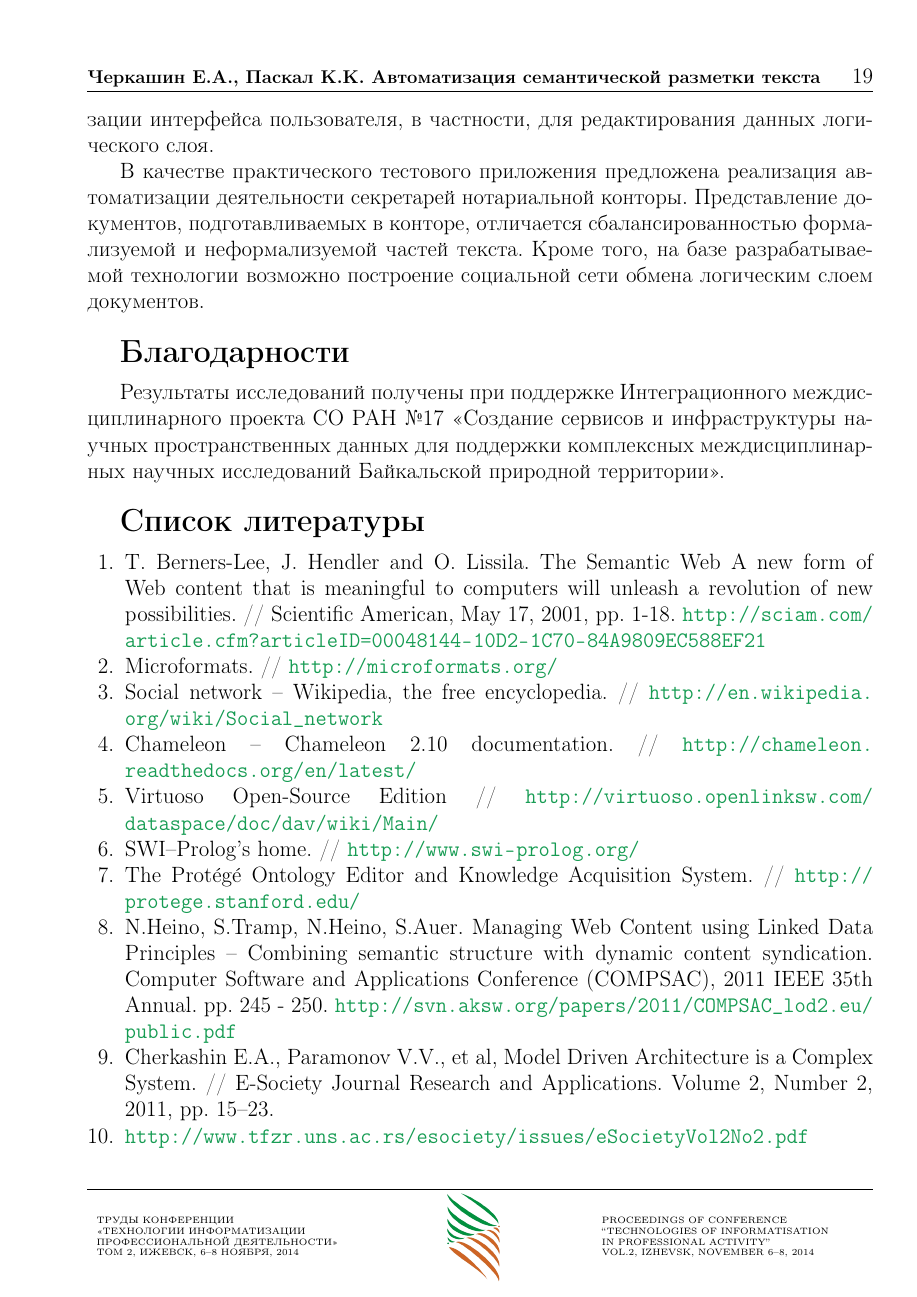
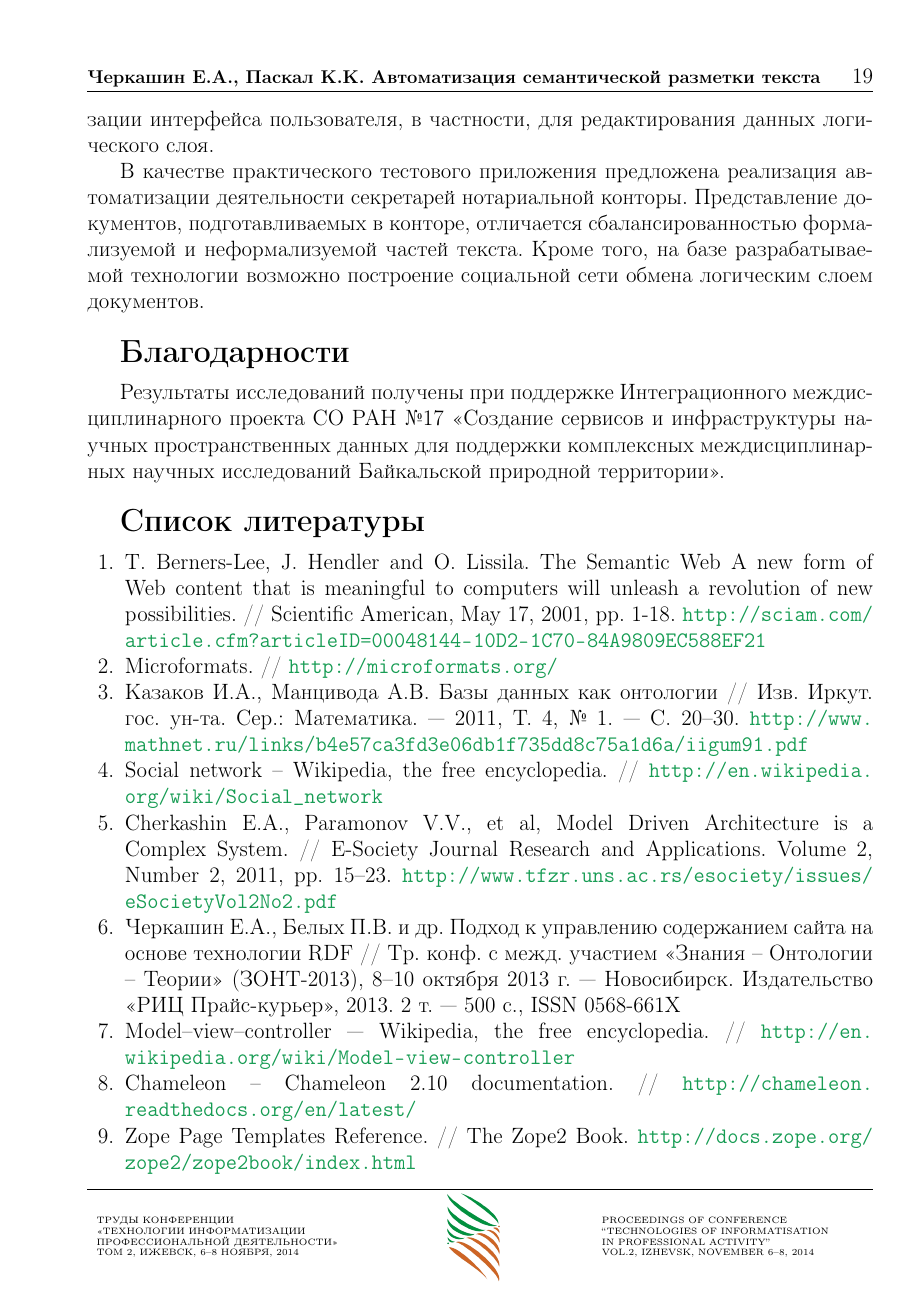
Before and after one commit to eugeneai/onto-paper, a LaTeX document (itpa2014Layoutrep/my/Cherkashin-onto.tex): page 19 of 20. Compiled offline with pdfLaTeX.

Commit message:
The bibliography has been sorted and debugged. Apstract has been corrected to reflect the main content of the paper.

```diff
--- a/itpa2014Layoutrep/my/Cherkashin-onto.tex
+++ b/itpa2014Layoutrep/my/Cherkashin-onto.tex
@@ -1036,36 +1041,26 @@ OntoWiki основывается на идее использования ло
   Scientific American, May 17, 2001,
   pp.~1-18. \url{http://sciam.com/article.cfm?articleID=00048144-10D2-1C70-84A9809EC588EF21}
 \bibitem{b2:2} Microformats. // \url{http://microformats.org/}
-\bibitem{q1} Social network -- Wikipedia, the free encyclopedia. //
+\bibitem{kazakovdiss} Казаков И.А., Манцивода А.В. Базы данных как
+  онтологии // Изв. Иркут. гос. ун-та. Сер.: Математика. --- 2011,
+  Т. 4, № 1. --- С.~20--30. \url{http://www.mathnet.ru/links/b4e57ca3fd3e06db1f735dd8c75a1d6a/iigum91.pdf}
+\bibitem{SN} Social network -- Wikipedia, the free encyclopedia. //
   \url{http://en.wikipedia.org/wiki/Social_network}
-\bibitem{q2} Chameleon -- Chameleon 2.10 documentation. //
-  \url{http://chameleon.readthedocs.org/en/latest/}
-\bibitem{q3} Virtuoso Open-Source Edition //
-  \url{http://virtuoso.openlinksw.com/dataspace/doc/dav/wiki/Main/}
-% \bibitem{q4} PIZZA Protege OWL tutorial at Manchester (School of
-%   Computer Science -- The University of Manchester) //
-%   \url{http://owl.cs.manchester.ac.uk/tutorials/protegeowltutorial/}
-%   (access date: 20.09.2013).
-\bibitem{q5} SWI--Prolog's home. // \url{http://www.swi-prolog.org/}
-\bibitem{q6} The Protégé Ontology Editor and Knowledge Acquisition
-  System. // \url{http://protege.stanford.edu/}
-\bibitem{q7} N.Heino, S.Tramp, N.Heino, S.Auer. Managing Web Content
-  using Linked Data Principles -- Combining semantic structure with
-  dynamic content syndication. Computer Software and Applications
-  Conference (COMPSAC), 2011 IEEE 35th Annual. pp.~245 -
-  250. \url{http://svn.aksw.org/papers/2011/COMPSAC_lod2.eu/public.pdf}
-\bibitem{q8} Cherkashin E.A., Paramonov V.V., et al, Model Driven
+\bibitem{b2:15} Cherkashin E.A., Paramonov V.V., et al, Model Driven
   Architecture is a Complex System. // E-Society Journal Research and
   Applications. Volume 2, Number 2, 2011, pp.~15--23.
-\bibitem{b2:15}
-\url{http://www.tfzr.uns.ac.rs/esociety/issues/eSocietyVol2No2.pdf}
-\bibitem{father} Черкашин А.К. Полисистемный анализ и
-  синтез. Приложение в географии. -- Новосибирск: Изд-во <<Наука>>,
-  1997. -- 502~с., ISBN 5-02-030607-X
-% Format examples.
+  \url{http://www.tfzr.uns.ac.rs/esociety/issues/eSocietyVol2No2.pdf}
+\bibitem{zont2013} Черкашин Е.А., Белых П.В. и др. Подход к управлению
+  содержанием сайта на основе технологии RDF // Тр. конф. с
+  межд. участием «Знания – Онтологии – Теории» (ЗОНТ-2013), 8--10
+  октября 2013 г. --- Новосибирск. Издательство «РИЦ Прайс-курьер»,
+  2013. 2 т. --- 500~с., ISSN 0568-661X
 \bibitem{b2:5} Model–view–controller --- Wikipedia, the free
   encyclopedia. //
   \url{http://en.wikipedia.org/wiki/Model-view-controller}
+\bibitem{q2} Chameleon -- Chameleon 2.10 documentation. //
+  \url{http://chameleon.readthedocs.org/en/latest/}
+\bibitem{zopetal} Zope Page Templates Reference. // The Zope2 Book. \url{http://docs.zope.org/zope2/zope2book/index.html}
 \bibitem{b2:6} Sandhu ``Role-based access control.'' Advances in
   computers. 46 (1998): pp.~237-286.
 \bibitem{b2:7} T.Berners-Lee, R. Cyganiak, et.al. On Integration
```
Also changed, not shown: itpa2014Layoutrep/my/Cherkashin-onto.tex (108 more changed lines).
